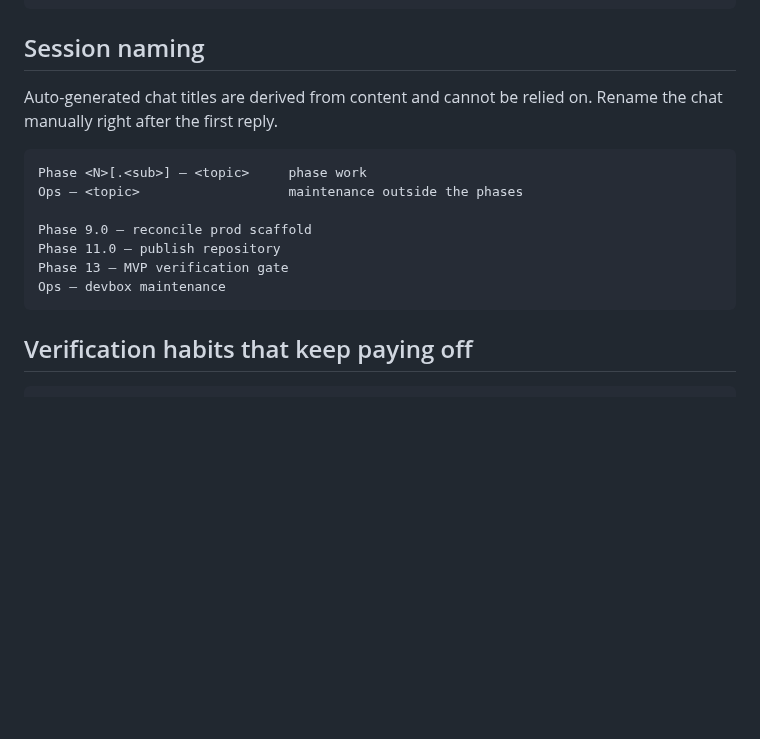
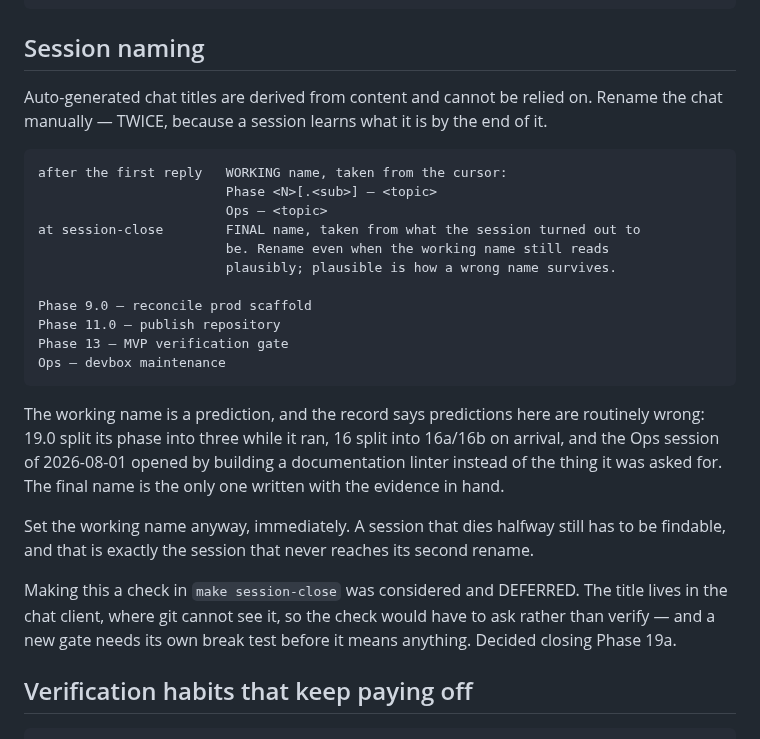
Before and after one commit to UVE-QA/aws-devops-sdet-demo, a Markdown page: docs/session-primer.md, the part around the change. Drawn GitHub-style; blank space fills up the shorter version.

Commit message:
docs(primer): session naming becomes two steps, working name then final
A session does not know what it is until it ends: 19.0 split its phase into
three while it ran, 16 split into 16a/16b on arrival, and the 2026-08-01 Ops
session opened by building a documentation linter instead of what was asked.
So the working name set after the first reply is a prediction, and the name
that survives is the one written at session-close with the evidence in hand.

The working name still goes on immediately - a session cut off halfway has to
be findable, and it is exactly the session that never reaches the rename.

Enforcing this in `make session-close` was considered and deferred: the title
lives in the chat client, git cannot see it, and a new gate needs its own
break test first.

````diff
--- a/docs/session-primer.md
+++ b/docs/session-primer.md
@@ -172,17 +172,37 @@ Russian   live discussion in chat only.
 ## Session naming
 
 Auto-generated chat titles are derived from content and cannot be relied on.
-Rename the chat manually right after the first reply.
+Rename the chat manually — TWICE, because a session learns what it is by the
+end of it.
 
 ```text
-Phase <N>[.<sub>] — <topic>     phase work
-Ops — <topic>                   maintenance outside the phases
+after the first reply   WORKING name, taken from the cursor:
+                        Phase <N>[.<sub>] — <topic>
+                        Ops — <topic>
+at session-close        FINAL name, taken from what the session turned out to
+                        be. Rename even when the working name still reads
+                        plausibly; plausible is how a wrong name survives.
 
 Phase 9.0 — reconcile prod scaffold
 Phase 11.0 — publish repository
 Phase 13 — MVP verification gate
 Ops — devbox maintenance
 ```
+
+The working name is a prediction, and the record says predictions here are
+routinely wrong: 19.0 split its phase into three while it ran, 16 split into
+16a/16b on arrival, and the Ops session of 2026-08-01 opened by building a
+documentation linter instead of the thing it was asked for. The final name is
+the only one written with the evidence in hand.
+
+Set the working name anyway, immediately. A session that dies halfway still
+has to be findable, and that is exactly the session that never reaches its
+second rename.
+
+Making this a check in `make session-close` was considered and DEFERRED. The
+title lives in the chat client, where git cannot see it, so the check would
+have to ask rather than verify — and a new gate needs its own break test
+before it means anything. Decided closing Phase 19a.
 
 ## Verification habits that keep paying off
 
````
